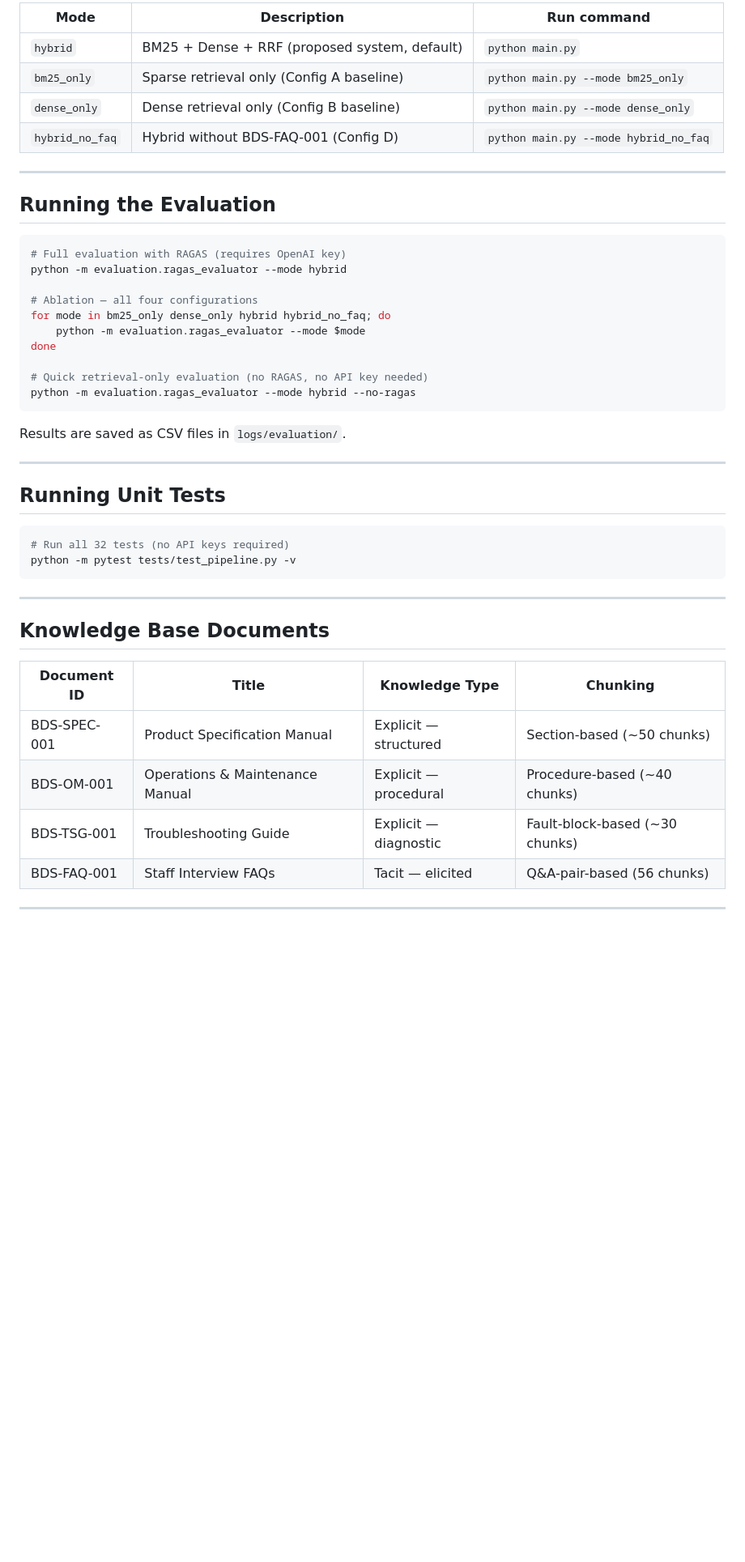
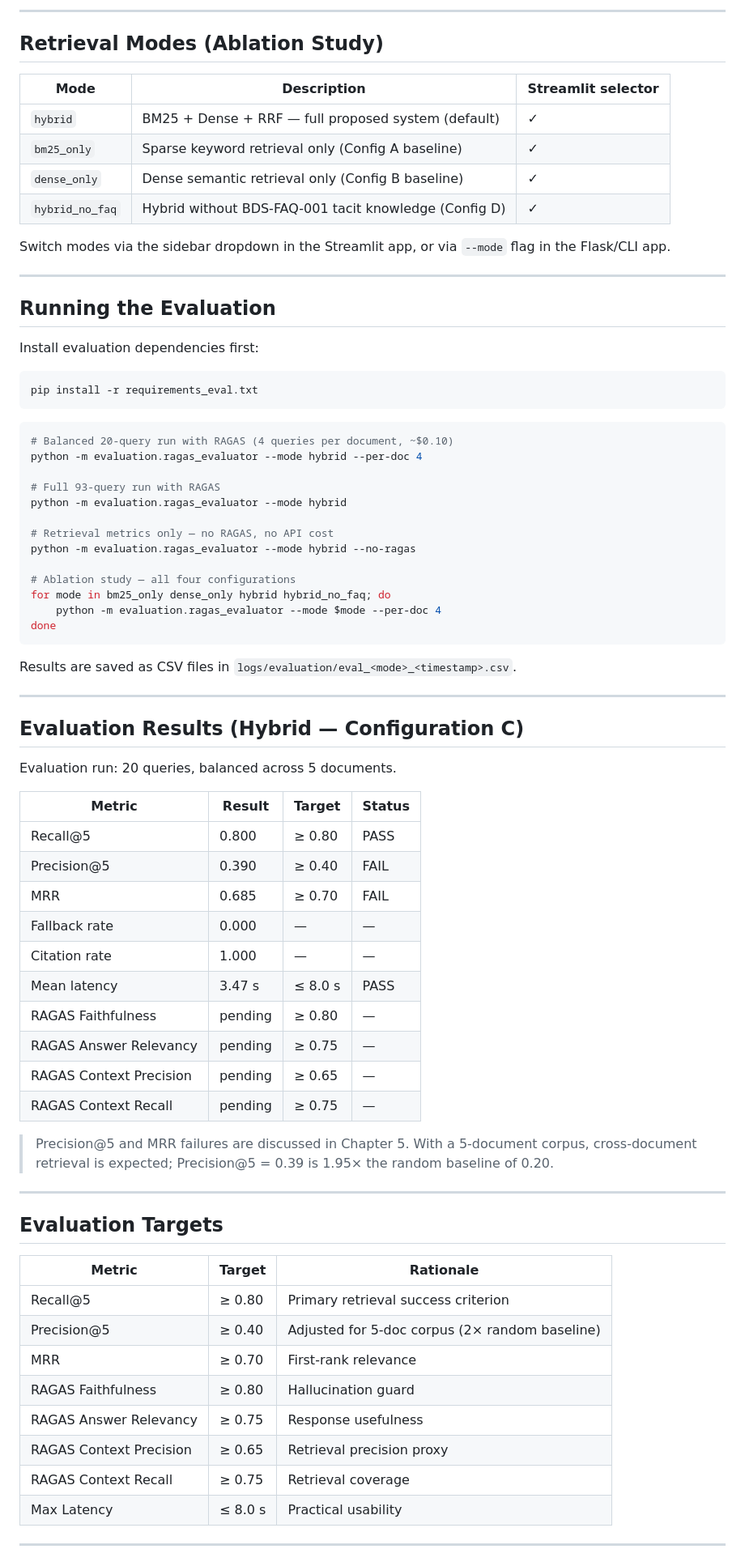
Before and after one commit to otrisha/Hybrid-RAG-For-SME-Customer-Support, a Markdown page: README.md, the part around one of its changes. Shown at 81% size. Rendered like a GitHub page; blank space fills up the shorter version.

````diff
--- a/README.md
+++ b/README.md
@@ -104,49 +150,80 @@ The system supports four retrieval modes for the ablation study (Thesis Table 8)
 
-| Mode | Description | Run command |
-|------|-------------|-------------|
-| `hybrid` | BM25 + Dense + RRF (proposed system, default) | `python main.py` |
-| `bm25_only` | Sparse retrieval only (Config A baseline) | `python main.py --mode bm25_only` |
-| `dense_only` | Dense retrieval only (Config B baseline) | `python main.py --mode dense_only` |
-| `hybrid_no_faq` | Hybrid without BDS-FAQ-001 (Config D) | `python main.py --mode hybrid_no_faq` |
+---
+
+## Retrieval Modes (Ablation Study)
+
+| Mode | Description | Streamlit selector |
+|---|---|---|
+| `hybrid` | BM25 + Dense + RRF — full proposed system (default) | ✓ |
+| `bm25_only` | Sparse keyword retrieval only (Config A baseline) | ✓ |
+| `dense_only` | Dense semantic retrieval only (Config B baseline) | ✓ |
+| `hybrid_no_faq` | Hybrid without BDS-FAQ-001 tacit knowledge (Config D) | ✓ |
+
+Switch modes via the sidebar dropdown in the Streamlit app, or via `--mode` flag in the Flask/CLI app.
 
 ---
 
 ## Running the Evaluation
 
+Install evaluation dependencies first:
+
 ```bash
-# Full evaluation with RAGAS (requires OpenAI key)
+pip install -r requirements_eval.txt
+```
+
+```bash
+# Balanced 20-query run with RAGAS (4 queries per document, ~$0.10)
+python -m evaluation.ragas_evaluator --mode hybrid --per-doc 4
+
+# Full 93-query run with RAGAS
 python -m evaluation.ragas_evaluator --mode hybrid
 
-# Ablation — all four configurations
+# Retrieval metrics only — no RAGAS, no API cost
+python -m evaluation.ragas_evaluator --mode hybrid --no-ragas
+
+# Ablation study — all four configurations
 for mode in bm25_only dense_only hybrid hybrid_no_faq; do
-    python -m evaluation.ragas_evaluator --mode $mode
+    python -m evaluation.ragas_evaluator --mode $mode --per-doc 4
 done
-
-# Quick retrieval-only evaluation (no RAGAS, no API key needed)
-python -m evaluation.ragas_evaluator --mode hybrid --no-ragas
 ```
 
-Results are saved as CSV files in `logs/evaluation/`.
+Results are saved as CSV files in `logs/evaluation/eval_<mode>_<timestamp>.csv`.
 
 ---
 
-## Running Unit Tests
+## Evaluation Results (Hybrid — Configuration C)
 
-```bash
-# Run all 32 tests (no API keys required)
-python -m pytest tests/test_pipeline.py -v
-```
+Evaluation run: 20 queries, balanced across 5 documents.
+
+| Metric | Result | Target | Status |
+|---|---|---|---|
+| Recall@5 | 0.800 | ≥ 0.80 | PASS |
+| Precision@5 | 0.390 | ≥ 0.40 | FAIL |
+| MRR | 0.685 | ≥ 0.70 | FAIL |
+| Fallback rate | 0.000 | — | — |
+| Citation rate | 1.000 | — | — |
+| Mean latency | 3.47 s | ≤ 8.0 s | PASS |
+| RAGAS Faithfulness | pending | ≥ 0.80 | — |
+| RAGAS Answer Relevancy | pending | ≥ 0.75 | — |
+| RAGAS Context Precision | pending | ≥ 0.65 | — |
+| RAGAS Context Recall | pending | ≥ 0.75 | — |
+
+> Precision@5 and MRR failures are discussed in Chapter 5. With a 5-document corpus, cross-document retrieval is expected; Precision@5 = 0.39 is 1.95× the random baseline of 0.20.
 
 ---
 
-## Knowledge Base Documents
+## Evaluation Targets
 
-| Document ID | Title | Knowledge Type | Chunking |
-|-------------|-------|---------------|----------|
-| BDS-SPEC-001 | Product Specification Manual | Explicit — structured | Section-based (~50 chunks) |
-| BDS-OM-001 | Operations & Maintenance Manual | Explicit — procedural | Procedure-based (~40 chunks) |
-| BDS-TSG-001 | Troubleshooting Guide | Explicit — diagnostic | Fault-block-based (~30 chunks) |
-| BDS-FAQ-001 | Staff Interview FAQs | Tacit — elicited | Q&A-pair-based (56 chunks) |
+| Metric | Target | Rationale |
+|---|---|---|
+| Recall@5 | ≥ 0.80 | Primary retrieval success criterion |
+| Precision@5 | ≥ 0.40 | Adjusted for 5-doc corpus (2× random baseline) |
+| MRR | ≥ 0.70 | First-rank relevance |
+| RAGAS Faithfulness | ≥ 0.80 | Hallucination guard |
+| RAGAS Answer Relevancy | ≥ 0.75 | Response usefulness |
+| RAGAS Context Precision | ≥ 0.65 | Retrieval precision proxy |
+| RAGAS Context Recall | ≥ 0.75 | Retrieval coverage |
+| Max Latency | ≤ 8.0 s | Practical usability |
 
 ---
 
````
Also changed, not shown: other parts of README.md (+108 -62 lines).
